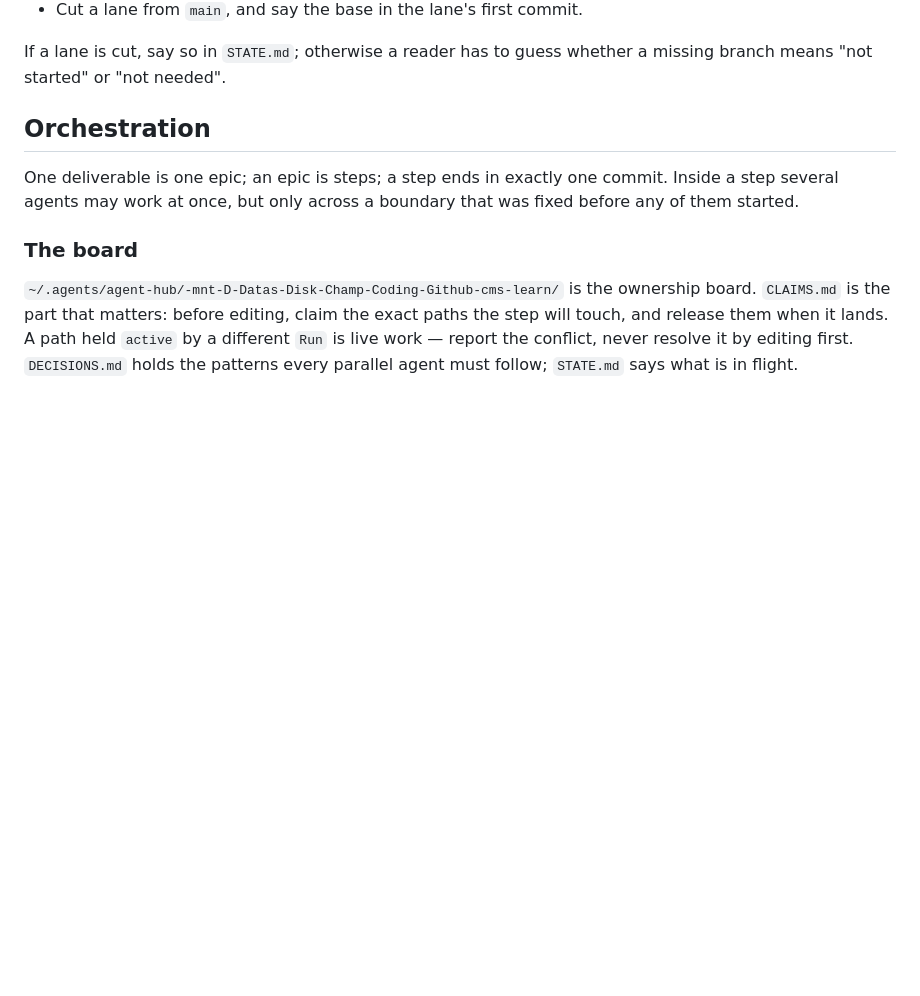
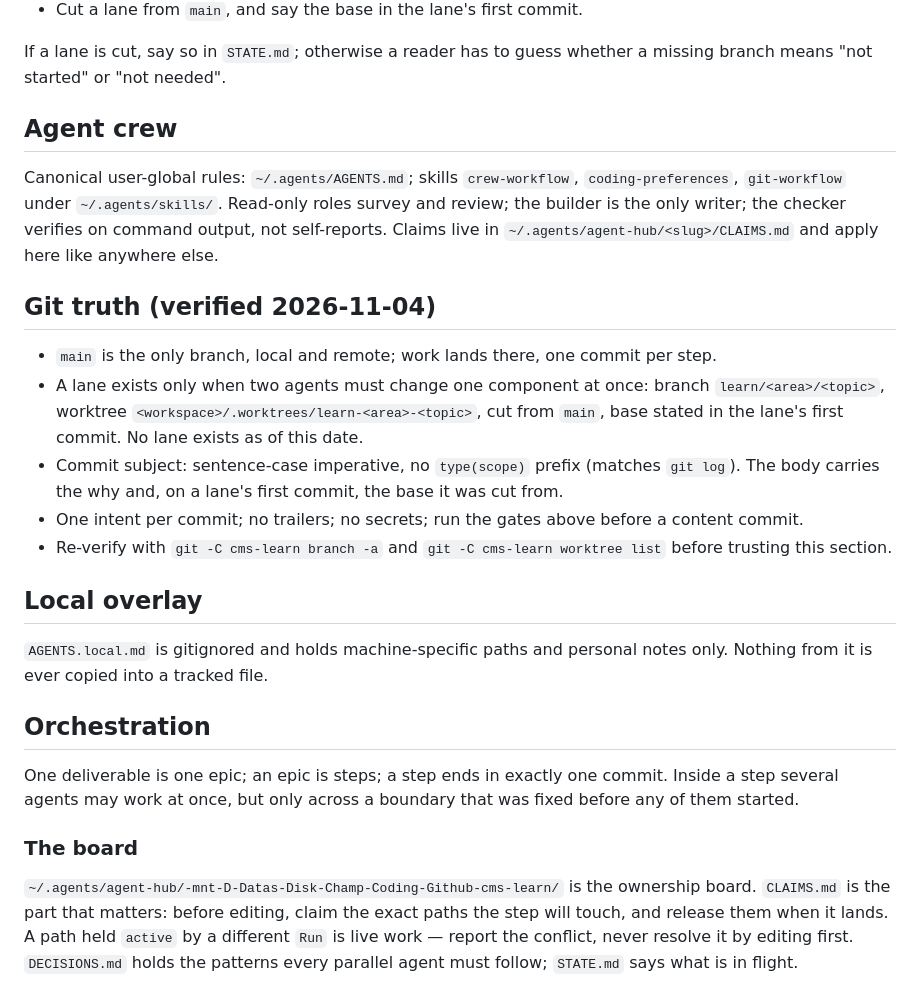
Before and after one commit to champyod/cms-learn, a Markdown page: AGENTS.md, the part around the change. GitHub-like rendering; blank space fills up the shorter version.

Commit message:
Record the crew, lanes and commit rules

```diff
--- a/AGENTS.md
+++ b/AGENTS.md
@@ -55,6 +55,30 @@ make them overwrite each other. Then:
 
 If a lane is cut, say so in `STATE.md`; otherwise a reader has to guess whether a missing branch means
 "not started" or "not needed".
+
+## Agent crew
+
+Canonical user-global rules: `~/.agents/AGENTS.md`; skills `crew-workflow`,
+`coding-preferences`, `git-workflow` under `~/.agents/skills/`. Read-only roles survey and review;
+the builder is the only writer; the checker verifies on command output, not self-reports. Claims
+live in `~/.agents/agent-hub/<slug>/CLAIMS.md` and apply here like anywhere else.
+
+## Git truth (verified 2026-11-04)
+
+- `main` is the only branch, local and remote; work lands there, one commit per step.
+- A lane exists only when two agents must change one component at once: branch
+  `learn/<area>/<topic>`, worktree `<workspace>/.worktrees/learn-<area>-<topic>`, cut from `main`,
+  base stated in the lane's first commit. No lane exists as of this date.
+- Commit subject: sentence-case imperative, no `type(scope)` prefix (matches `git log`). The body
+  carries the why and, on a lane's first commit, the base it was cut from.
+- One intent per commit; no trailers; no secrets; run the gates above before a content commit.
+- Re-verify with `git -C cms-learn branch -a` and `git -C cms-learn worktree list` before trusting
+  this section.
+
+## Local overlay
+
+`AGENTS.local.md` is gitignored and holds machine-specific paths and personal notes only. Nothing
+from it is ever copied into a tracked file.
 
 ## Orchestration
 
```
